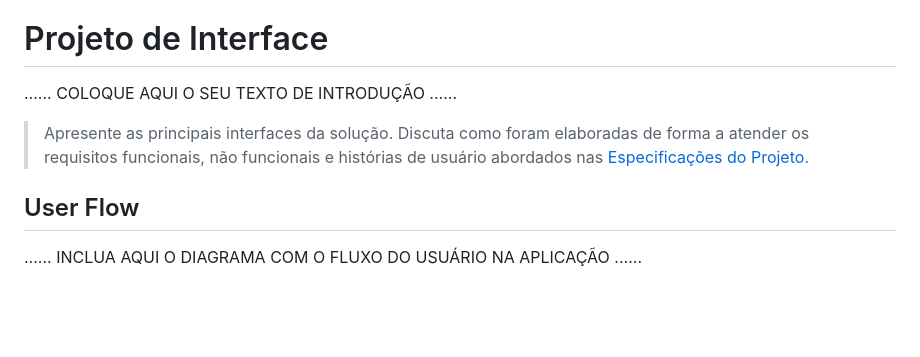
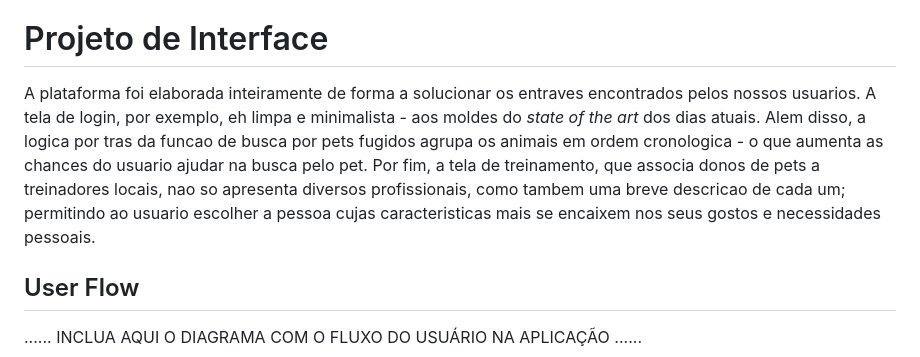
Before and after one commit to ICEI-PUC-Minas-PPLCC-TI/ti-1-ppl-cc-m2-20231-grupo-meupet, a Markdown page: docs/relatorio/Relatorio Tecnico.md, the part around one of its changes. Drawn GitHub-style; blank space fills up the shorter version.

```diff
--- a/docs/relatorio/Relatorio Tecnico.md
+++ b/docs/relatorio/Relatorio Tecnico.md
@@ -193,12 +157,7 @@ O projeto está restrito pelos itens apresentados na tabela a seguir.
 
 # Projeto de Interface
 
-......  COLOQUE AQUI O SEU TEXTO DE INTRODUÇÃO ......
-
-> Apresente as principais interfaces da solução. Discuta como
-> foram elaboradas de forma a atender os requisitos funcionais, não
-> funcionais e histórias de usuário abordados nas [Especificações do
-> Projeto](#especificações-do-projeto).
+A plataforma foi elaborada inteiramente de forma a solucionar os entraves encontrados pelos nossos usuarios. A tela de login, por exemplo, eh limpa e minimalista - aos moldes do _state of the art_ dos dias atuais. Alem disso, a logica por tras da funcao de busca por pets fugidos agrupa os animais em ordem cronologica - o que aumenta as chances do usuario ajudar na busca pelo pet. Por fim, a tela de treinamento, que associa donos de pets a treinadores locais, nao so apresenta diversos profissionais, como tambem uma breve descricao de cada um; permitindo ao usuario escolher a pessoa cujas caracteristicas mais se encaixem nos seus gostos e necessidades pessoais.
 
 ## User Flow
 
```
Also changed, not shown: other parts of docs/relatorio/Relatorio Tecnico.md (+16 -63 lines).
